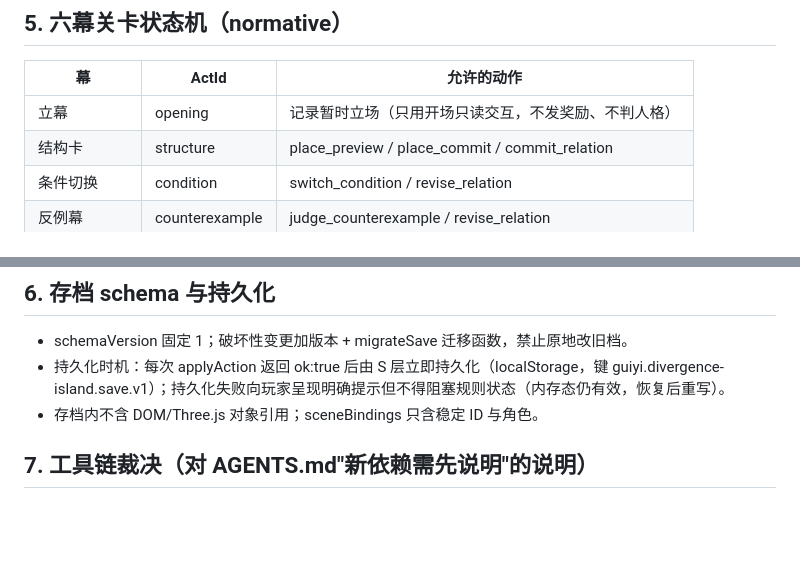
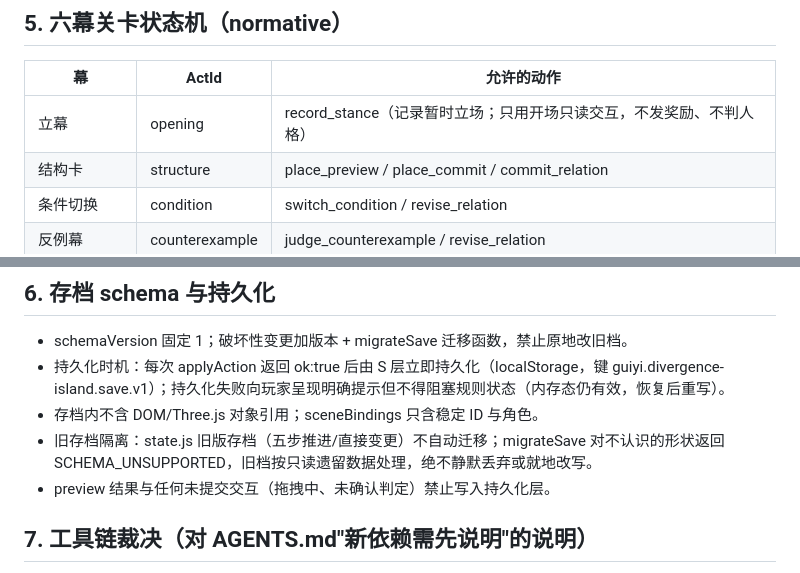
Before and after one commit to K-LIU1993/Guiyi-Universe, a Markdown page: docs/contracts/rule-engine-v1.md, 2 parts joined by grey strips. GitHub-like rendering; blank space fills up the shorter version.

```diff
--- a/docs/contracts/rule-engine-v1.md
+++ b/docs/contracts/rule-engine-v1.md
@@ -122,7 +140,7 @@
 
 | 幕 | ActId | 允许的动作 |
 |---|---|---|
-| 立幕 | opening | 记录暂时立场（只用开场只读交互，不发奖励、不判人格） |
+| 立幕 | opening | record_stance（记录暂时立场；只用开场只读交互，不发奖励、不判人格） |
 | 结构卡 | structure | place_preview / place_commit / commit_relation |
 | 条件切换 | condition | switch_condition / revise_relation |
 | 反例幕 | counterexample | judge_counterexample / revise_relation |
@@ -137,6 +155,8 @@
 - schemaVersion 固定 1；破坏性变更加版本 + migrateSave 迁移函数，禁止原地改旧档。
 - 持久化时机：每次 applyAction 返回 ok:true 后由 S 层立即持久化（localStorage，键 guiyi.divergence-island.save.v1）；持久化失败向玩家呈现明确提示但不得阻塞规则状态（内存态仍有效，恢复后重写）。
 - 存档内不含 DOM/Three.js 对象引用；sceneBindings 只含稳定 ID 与角色。
+- 旧存档隔离：state.js 旧版存档（五步推进/直接变更）不自动迁移；migrateSave 对不认识的形状返回 SCHEMA_UNSUPPORTED，旧档按只读遗留数据处理，绝不静默丢弃或就地改写。
+- preview 结果与任何未提交交互（拖拽中、未确认判定）禁止写入持久化层。
 
 ## 7. 工具链裁决（对 AGENTS.md"新依赖需先说明"的说明）
 
```
Also changed, not shown: other parts of docs/contracts/rule-engine-v1.md (+32 -13 lines).
